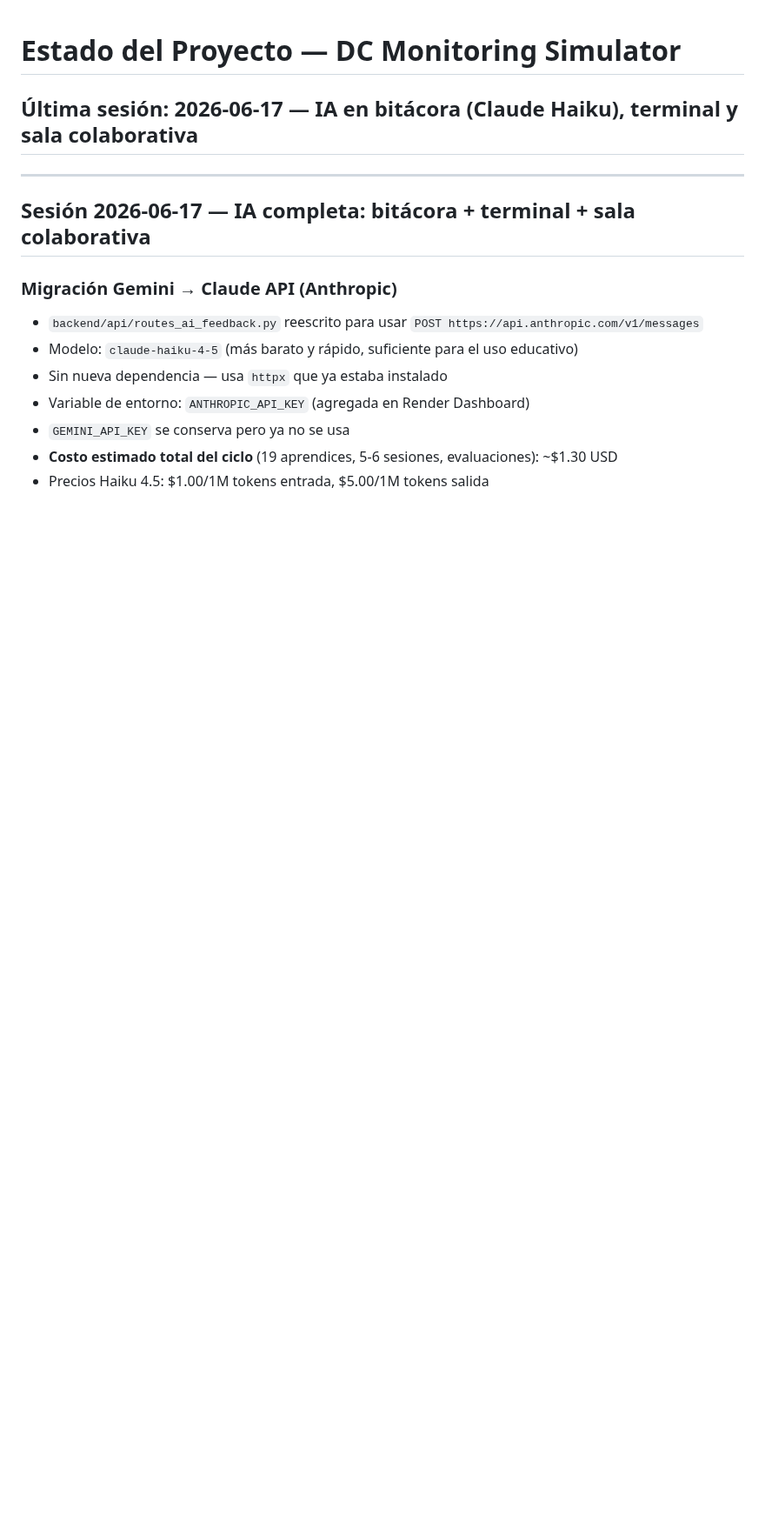
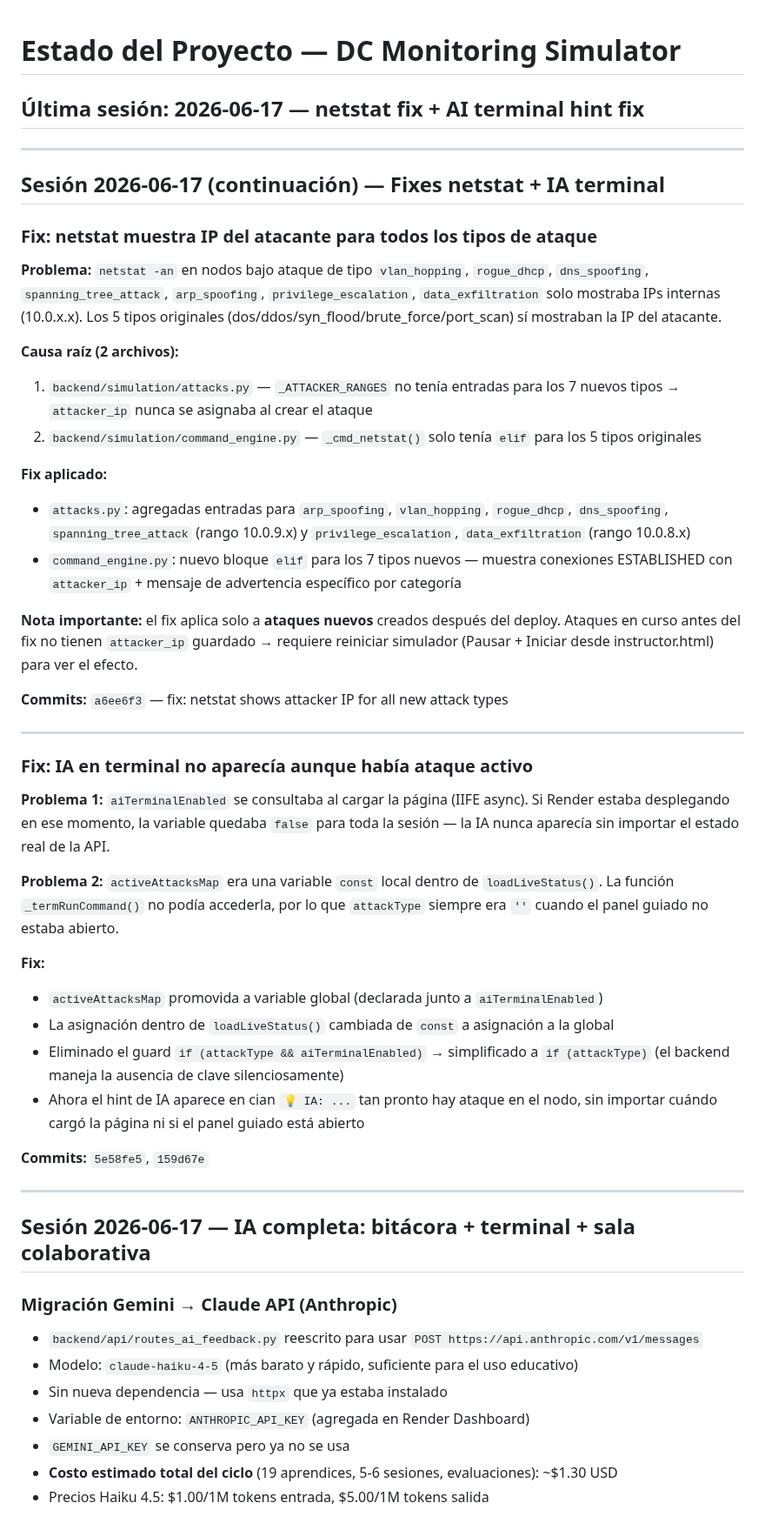
Before and after one commit to lubeto/datacenter-simulator, a Markdown page: ESTADO.md, the part around one of its changes. Shown at 87% size. Rendered like a GitHub page; blank space fills up the shorter version.

Commit message:
docs: registrar fixes de netstat y hint de IA en terminal
Documenta en ESTADO.md los 3 commits de la sesión: IPs de atacante
para los 7 nuevos tipos de ataque en netstat, y el fix de
activeAttacksMap global + eliminación del guard aiTerminalEnabled
que impedía que el hint de IA apareciera.

Co-Authored-By: Claude Sonnet 4.6 <noreply@anthropic.com>

```diff
--- a/ESTADO.md
+++ b/ESTADO.md
@@ -1,6 +1,42 @@
 # Estado del Proyecto — DC Monitoring Simulator
 
-## Última sesión: 2026-06-17 — IA en bitácora (Claude Haiku), terminal y sala colaborativa
+## Última sesión: 2026-06-17 — netstat fix + AI terminal hint fix
+
+---
+
+## Sesión 2026-06-17 (continuación) — Fixes netstat + IA terminal
+
+### Fix: netstat muestra IP del atacante para todos los tipos de ataque
+
+**Problema:** `netstat -an` en nodos bajo ataque de tipo `vlan_hopping`, `rogue_dhcp`, `dns_spoofing`, `spanning_tree_attack`, `arp_spoofing`, `privilege_escalation`, `data_exfiltration` solo mostraba IPs internas (10.0.x.x). Los 5 tipos originales (dos/ddos/syn_flood/brute_force/port_scan) sí mostraban la IP del atacante.
+
+**Causa raíz (2 archivos):**
+1. `backend/simulation/attacks.py` — `_ATTACKER_RANGES` no tenía entradas para los 7 nuevos tipos → `attacker_ip` nunca se asignaba al crear el ataque
+2. `backend/simulation/command_engine.py` — `_cmd_netstat()` solo tenía `elif` para los 5 tipos originales
+
+**Fix aplicado:**
+- `attacks.py`: agregadas entradas para `arp_spoofing`, `vlan_hopping`, `rogue_dhcp`, `dns_spoofing`, `spanning_tree_attack` (rango 10.0.9.x) y `privilege_escalation`, `data_exfiltration` (rango 10.0.8.x)
+- `command_engine.py`: nuevo bloque `elif` para los 7 tipos nuevos — muestra conexiones ESTABLISHED con `attacker_ip` + mensaje de advertencia específico por categoría
+
+**Nota importante:** el fix aplica solo a **ataques nuevos** creados después del deploy. Ataques en curso antes del fix no tienen `attacker_ip` guardado → requiere reiniciar simulador (Pausar + Iniciar desde instructor.html) para ver el efecto.
+
+**Commits:** `a6ee6f3` — fix: netstat shows attacker IP for all new attack types
+
+---
+
+### Fix: IA en terminal no aparecía aunque había ataque activo
+
+**Problema 1:** `aiTerminalEnabled` se consultaba al cargar la página (IIFE async). Si Render estaba desplegando en ese momento, la variable quedaba `false` para toda la sesión — la IA nunca aparecía sin importar el estado real de la API.
+
+**Problema 2:** `activeAttacksMap` era una variable `const` local dentro de `loadLiveStatus()`. La función `_termRunCommand()` no podía accederla, por lo que `attackType` siempre era `''` cuando el panel guiado no estaba abierto.
+
+**Fix:**
+- `activeAttacksMap` promovida a variable global (declarada junto a `aiTerminalEnabled`)
+- La asignación dentro de `loadLiveStatus()` cambiada de `const` a asignación a la global
+- Eliminado el guard `if (attackType && aiTerminalEnabled)` → simplificado a `if (attackType)` (el backend maneja la ausencia de clave silenciosamente)
+- Ahora el hint de IA aparece en cian `💡 IA: ...` tan pronto hay ataque en el nodo, sin importar cuándo cargó la página ni si el panel guiado está abierto
+
+**Commits:** `5e58fe5`, `159d67e`
 
 ---
 
```
Also changed, not shown: other parts of ESTADO.md (+3 -0 lines).
